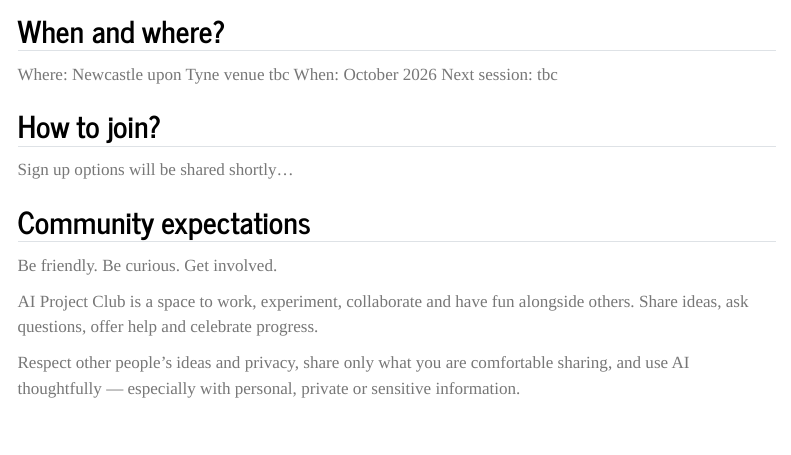
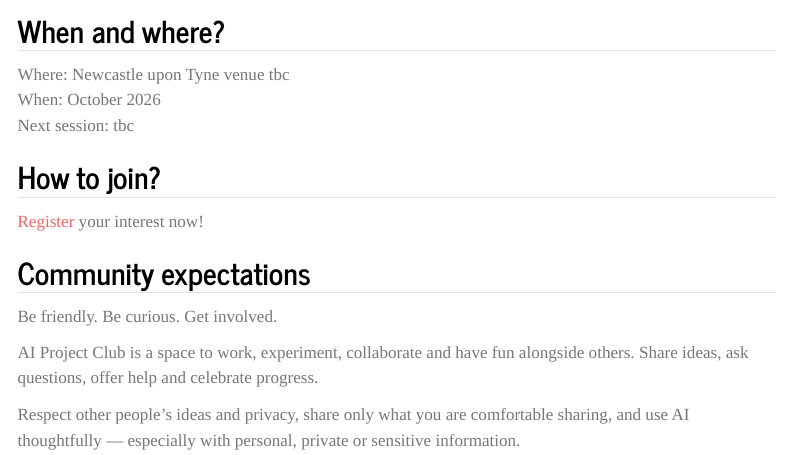
Before and after one commit to AI-Project-Club/ai-project-club.github.io, a Quarto document (index.qmd): the page in a window 1100 px wide, from 1000 px down. Rendered offline with R 4.5, knitr and Pandoc in place of Quarto, with nearby package versions; menus at the side of the page are left out.

Commit message:
Adding mailto link

```diff
--- a/index.qmd
+++ b/index.qmd
@@ -50,7 +50,7 @@
 
 ## How to join?
 
-Sign up options will be shared shortly...
+[Register](mailto:aiprojectclub@gmail.com) your interest now!
 
 ## Community expectations
 
```
Also changed, not shown: docs/search.json, 13 other files.
